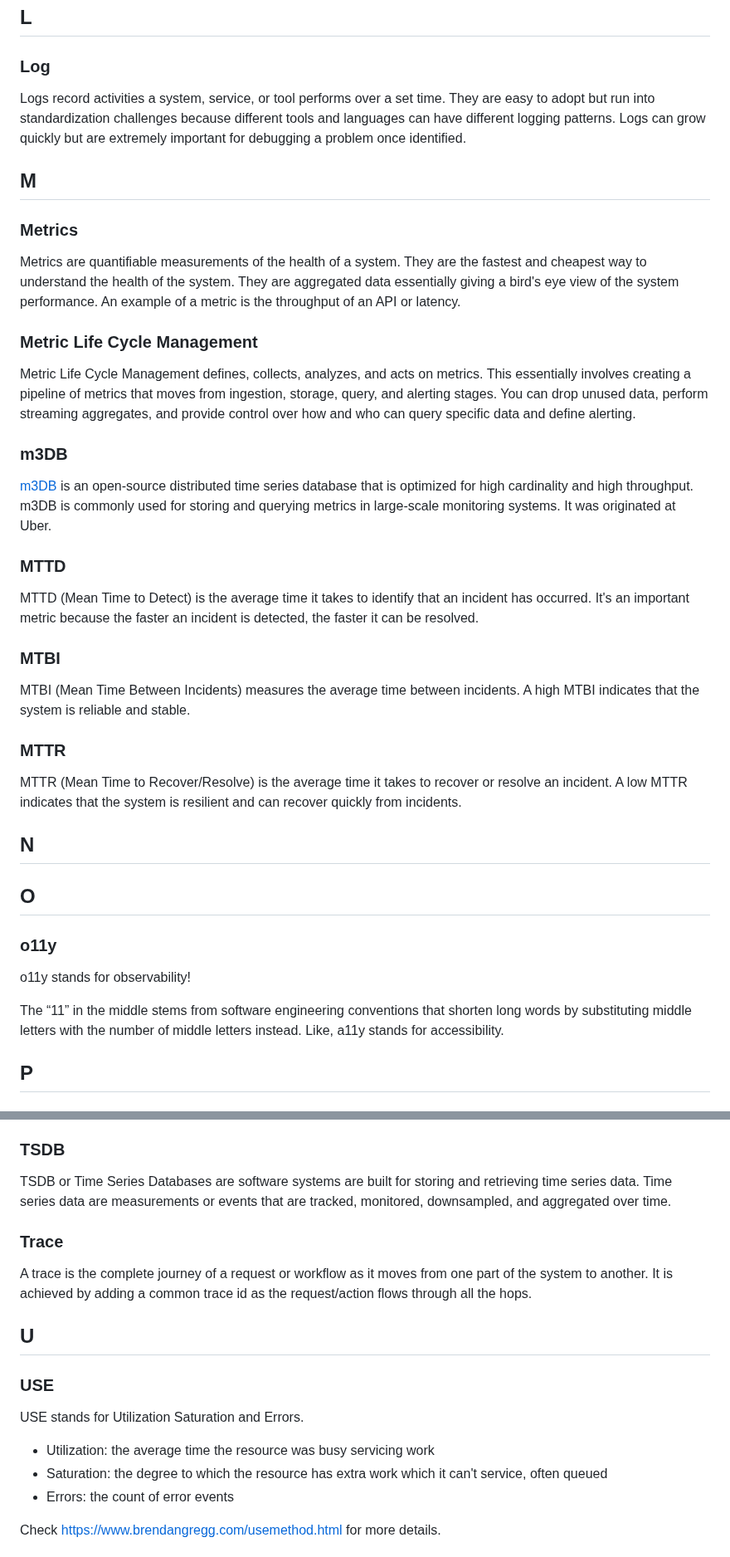
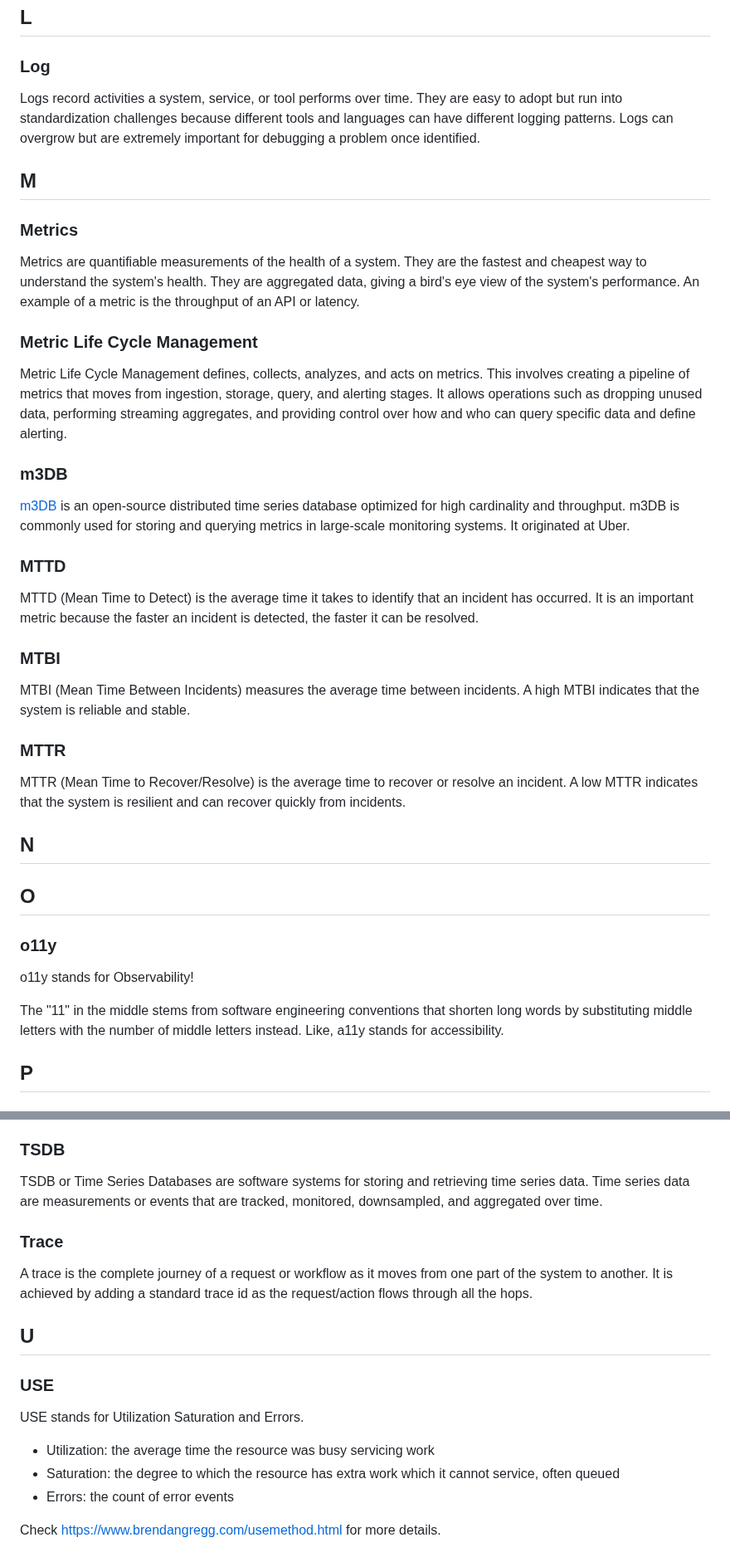
Before and after one commit to prathamesh-sonpatki/o11y-wiki, a Markdown page: README.md, 2 parts joined by grey strips. Shown at 83% size. Drawn GitHub-style.

```diff
--- a/README.md
+++ b/README.md
@@ -125,25 +123,25 @@ KPIs (Key Performance Indicators) track progress toward a specific goal or objec
 
 ### Log
 
-Logs record activities a system, service, or tool performs over a set time. They are easy to adopt but run into standardization challenges because different tools and languages can have different logging patterns. Logs can grow quickly but are extremely important for debugging a problem once identified.
+Logs record activities a system, service, or tool performs over time. They are easy to adopt but run into standardization challenges because different tools and languages can have different logging patterns. Logs can overgrow but are extremely important for debugging a problem once identified.
 
 ## M
 
 ### Metrics
 
-Metrics are quantifiable measurements of the health of a system. They are the fastest and cheapest way to understand the health of the system. They are aggregated data essentially giving a bird's eye view of the system performance. An example of a metric is the throughput of an API or latency.
+Metrics are quantifiable measurements of the health of a system. They are the fastest and cheapest way to understand the system's health. They are aggregated data, giving a bird's eye view of the system's performance. An example of a metric is the throughput of an API or latency.
 
 ### Metric Life Cycle Management
 
-Metric Life Cycle Management defines, collects, analyzes, and acts on metrics. This essentially involves creating a pipeline of metrics that moves from ingestion, storage, query, and alerting stages. You can drop unused data, perform streaming aggregates, and provide control over how and who can query specific data and define alerting.
+Metric Life Cycle Management defines, collects, analyzes, and acts on metrics. This involves creating a pipeline of metrics that moves from ingestion, storage, query, and alerting stages. It allows operations such as dropping unused data, performing streaming aggregates, and providing control over how and who can query specific data and define alerting.
 
 ### m3DB
 
-[m3DB](https://m3db.io/) is an open-source distributed time series database that is optimized for high cardinality and high throughput. m3DB is commonly used for storing and querying metrics in large-scale monitoring systems. It was originated at Uber.
+[m3DB](https://m3db.io/) is an open-source distributed time series database optimized for high cardinality and throughput. m3DB is commonly used for storing and querying metrics in large-scale monitoring systems. It originated at Uber.
 
 ### MTTD
 
-MTTD (Mean Time to Detect) is the average time it takes to identify that an incident has occurred. It's an important metric because the faster an incident is detected, the faster it can be resolved.
+MTTD (Mean Time to Detect) is the average time it takes to identify that an incident has occurred. It is an important metric because the faster an incident is detected, the faster it can be resolved.
 
 ### MTBI
 
@@ -151,7 +149,7 @@ MTBI (Mean Time Between Incidents) measures the average time between incidents.
 
 ### MTTR
 
-MTTR (Mean Time to Recover/Resolve) is the average time it takes to recover or resolve an incident. A low MTTR indicates that the system is resilient and can recover quickly from incidents.
+MTTR (Mean Time to Recover/Resolve) is the average time to recover or resolve an incident. A low MTTR indicates that the system is resilient and can recover quickly from incidents.
 
 ## N
 
@@ -159,9 +157,9 @@ MTTR (Mean Time to Recover/Resolve) is the average time it takes to recover or r
 
 ### o11y
 
-o11y stands for observability!
+o11y stands for Observability!
 
-The “11” in the middle stems from software engineering conventions that shorten
+The "11" in the middle stems from software engineering conventions that shorten
 long words by substituting middle letters with the number of middle letters
 instead. Like, a11y stands for accessibility.
 
@@ -240,11 +238,11 @@ understand the underlying causes of trends or systemic patterns over time.
 
 ### TSDB
 
-TSDB or Time Series Databases are software systems are built for storing and retrieving time series data. Time series data are measurements or events that are tracked, monitored, downsampled, and aggregated over time.
+TSDB or Time Series Databases are software systems for storing and retrieving time series data. Time series data are measurements or events that are tracked, monitored, downsampled, and aggregated over time.
 
 ### Trace
 
-A trace is the complete journey of a request or workflow as it moves from one part of the system to another. It is achieved by adding a common trace id as the request/action flows through all the hops.
+A trace is the complete journey of a request or workflow as it moves from one part of the system to another. It is achieved by adding a standard trace id as the request/action flows through all the hops.
 
 ## U
 
@@ -253,7 +251,7 @@ A trace is the complete journey of a request or workflow as it moves from one pa
 USE stands for Utilization Saturation and Errors.
 
 - Utilization: the average time the resource was busy servicing work
-- Saturation: the degree to which the resource has extra work which it can't service, often queued
+- Saturation: the degree to which the resource has extra work which it cannot service, often queued
 - Errors: the count of error events
 
 Check https://www.brendangregg.com/usemethod.html for more details.
```
Also changed, not shown: other parts of README.md (+34 -36 lines).
